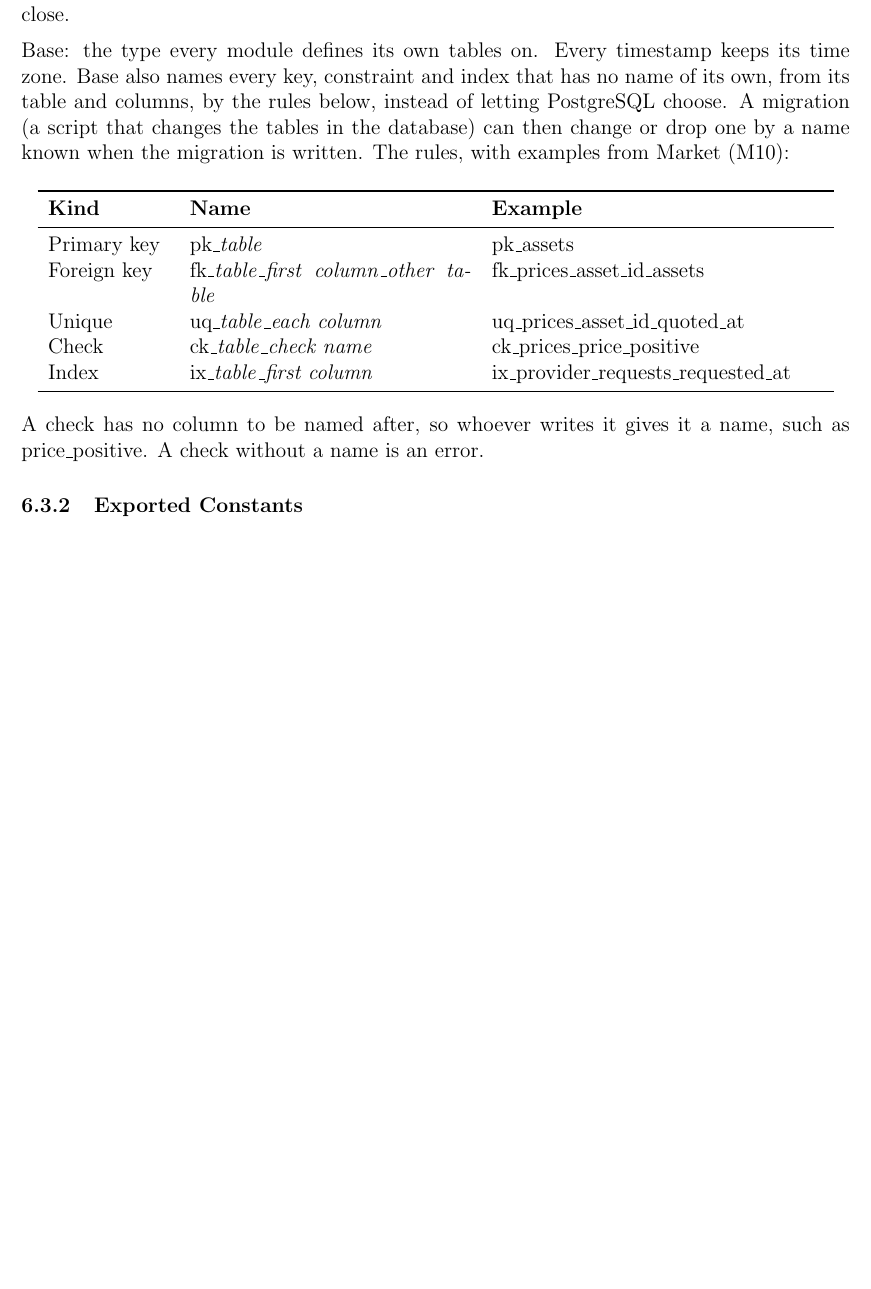
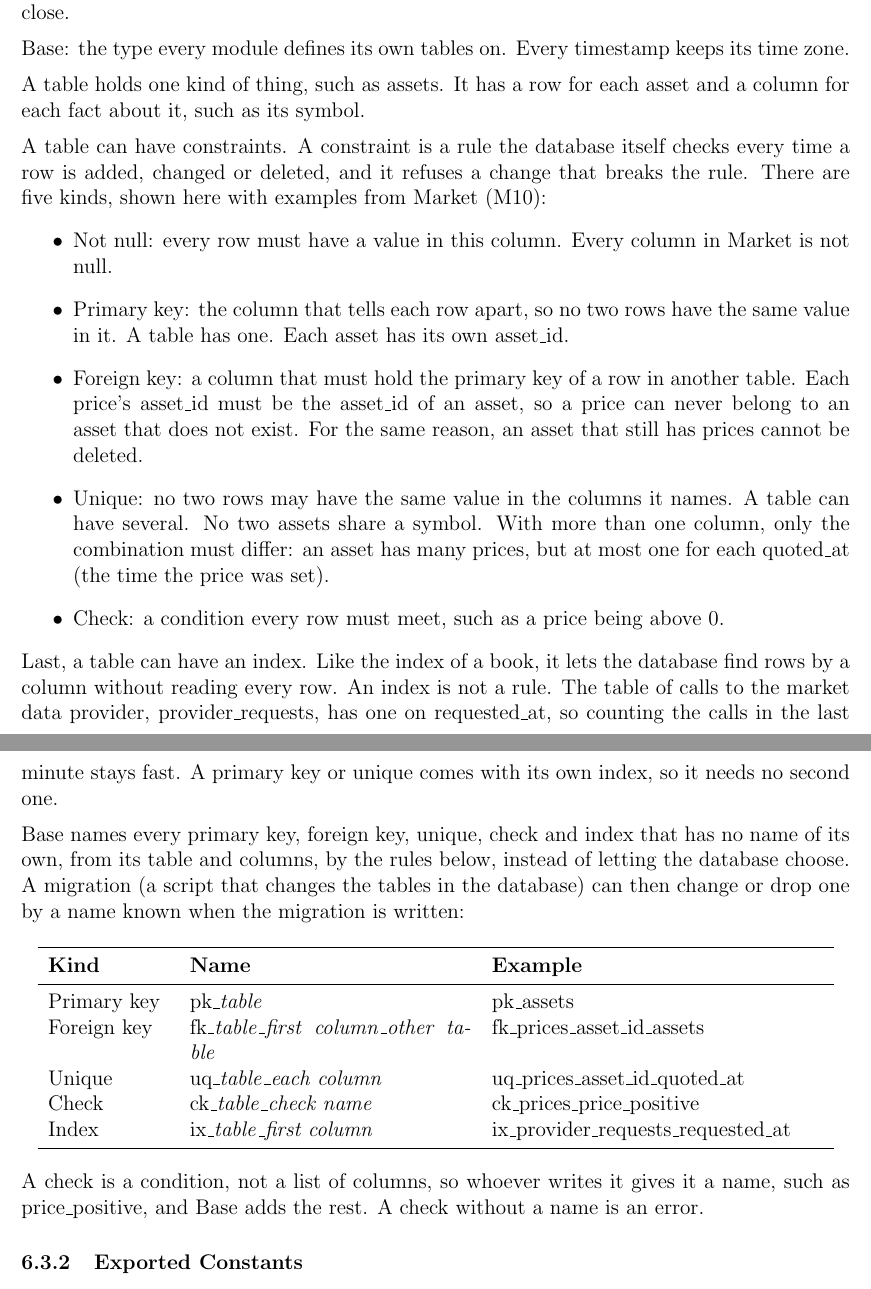
Before and after one commit to davislenover/BurnNEarn, a LaTeX document (docs/Design/SoftDetailedDes/MIS.tex): part of page 9 of 24 before the commit and two parts of pages 9 and 10 of 24 after it, the two joined at a grey line, cut so that both start at the same text, the shorter picture padded with empty space. Compiled offline with pdfLaTeX; a LaTeX package or settings file that is missing is left out.

Commit message:
Explain constraints and indexes simply in the Database MIS (#247)

```diff
--- a/docs/Design/SoftDetailedDes/MIS.tex
+++ b/docs/Design/SoftDetailedDes/MIS.tex
@@ -188,11 +188,44 @@ dropped by rollback or close.
 \medskip
 
 \noindent Base: the type every module defines its own tables on. Every
-timestamp keeps its time zone. Base also names every key, constraint and index
+timestamp keeps its time zone.
+
+\medskip
+\noindent A table holds one kind of thing, such as assets. It has a row for
+each asset and a column for each fact about it, such as its symbol.
+
+\medskip
+\noindent A table can have constraints. A constraint is a rule the database
+itself checks every time a row is added, changed or deleted, and it refuses a
+change that breaks the rule. There are five kinds, shown here with examples
+from Market (M10):
+\begin{itemize}
+\item Not null: every row must have a value in this column. Every column in
+  Market is not null.
+\item Primary key: the column that tells each row apart, so no two rows have
+  the same value in it. A table has one. Each asset has its own asset\_id.
+\item Foreign key: a column that must hold the primary key of a row in another
+  table. Each price's asset\_id must be the asset\_id of an asset, so a price
+  can never belong to an asset that does not exist. For the same reason, an
+  asset that still has prices cannot be deleted.
+\item Unique: no two rows may have the same value in the columns it names. A
+  table can have several. No two assets share a symbol. With more than one
+  column, only the combination must differ: an asset has many prices, but at
+  most one for each quoted\_at (the time the price was set).
+\item Check: a condition every row must meet, such as a price being above 0.
+\end{itemize}
+Last, a table can have an index. Like the index of a book, it lets the
+database find rows by a column without reading every row. An index is not a
+rule. The table of calls to the market data provider, provider\_requests, has
+one on requested\_at, so counting the calls in the last minute stays fast. A
+primary key or unique comes with its own index, so it needs no second one.
+
+\medskip
+\noindent Base names every primary key, foreign key, unique, check and index
 that has no name of its own, from its table and columns, by the rules below,
-instead of letting PostgreSQL choose. A migration (a script that changes the
+instead of letting the database choose. A migration (a script that changes the
 tables in the database) can then change or drop one by a name known when the
-migration is written. The rules, with examples from Market (M10):
+migration is written:
 
 \begin{center}
 \begin{tabular}{p{2.4cm} p{5.6cm} p{6.6cm}}
@@ -208,8 +241,9 @@ Index & ix\_\textit{table}\_\textit{first column} & ix\_provider\_requests\_requ
 \end{tabular}
 \end{center}
 
-\noindent A check has no column to be named after, so whoever writes it gives
-it a name, such as price\_positive. A check without a name is an error.
+\noindent A check is a condition, not a list of columns, so whoever writes it
+gives it a name, such as price\_positive, and Base adds the rest. A check
+without a name is an error.
 
 \subsubsection{Exported Constants}
 
```
